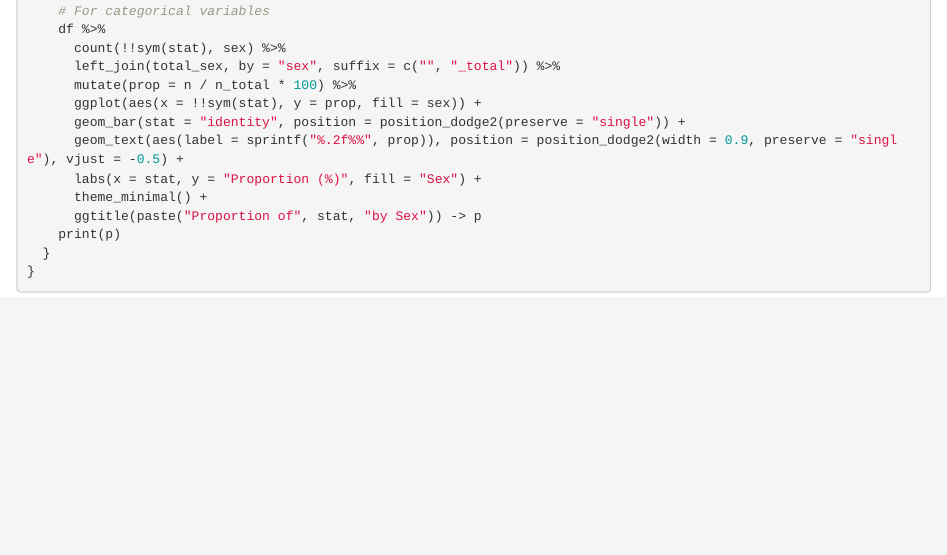
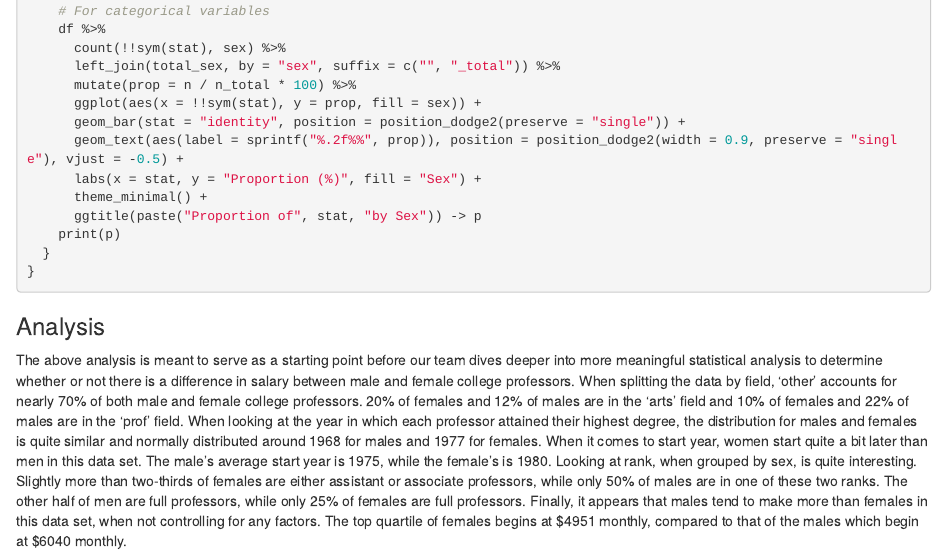
Before and after one commit to andrewjumanca/DATA557-Final-Project, an R Markdown document (Milestone 2/ajumanca.Rmd): the page in a window 1100 px wide, from 620 px down. Rendered offline with R 4.5, knitr and Pandoc, with nearby package versions; the code chunks are not run, so their results and figures are left out.

Commit message:
organized project structure

````diff
--- a/ajumanca/milestone2.Rmd
+++ b/Milestone 2/ajumanca.Rmd
@@ -46,3 +46,17 @@ for (stat in c("field", "yrdeg", "startyr", "rank", "salary")) {
   }
 }
 ```
+
+### Analysis
+The above analysis is meant to serve as a starting point before our team dives deeper into more meaningful statistical
+analysis to determine whether or not there is a difference in salary between male and female college professors. When
+splitting the data by field, 'other' accounts for nearly 70% of both male and female college professors. 20% of females
+and 12% of males are in the 'arts' field and 10% of females and 22% of males are in the 'prof' field. When looking at the
+year in which each professor attained their highest degree, the distribution for males and females is quite similar and
+normally distributed around 1968 for males and 1977 for females. When it comes to start year, women start quite a bit
+later than men in this data set. The male's average start year is 1975, while the female's is 1980. Looking at rank,
+when grouped by sex, is quite interesting. Slightly more than two-thirds of females are either assistant or associate
+professors, while only 50% of males are in one of these two ranks. The other half of men are full professors, while
+only 25% of females are full professors. Finally, it appears that males tend to make more than females in this data
+set, when not controlling for any factors. The top quartile of females begins at $4951 monthly, compared to that of
+the males which begin at $6040 monthly.
````
Also changed, not shown: Milestone 2/milestone2group12.Rmd (added).
